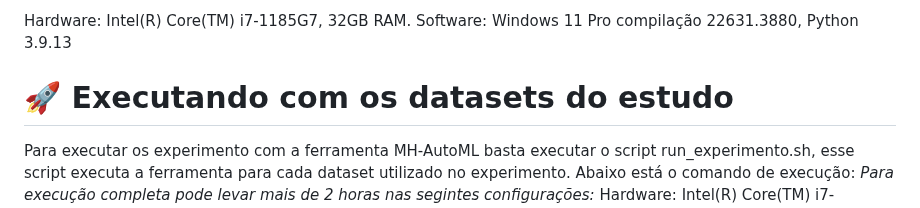
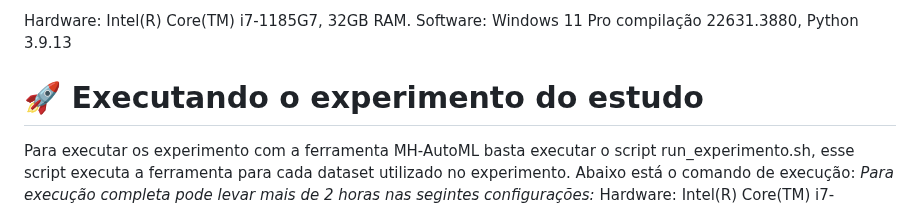
Before and after one commit to JonerMello/MH-AutoML, a Markdown page: README.md, the part around the change. GitHub-like rendering.

```diff
--- a/README.md
+++ b/README.md
@@ -68,7 +68,7 @@ Hardware: Intel Core i7-10700, 8 cores, 16 GB RAM. Software: Ubuntu 24.02 LTS, P
 
 Hardware: Intel(R) Core(TM) i7-1185G7, 32GB RAM. Software: Windows 11 Pro compilação 22631.3880, Python 3.9.13
 
-# 🚀 Executando com os datasets do estudo
+# 🚀 Executando o experimento do estudo
 
 Para executar os experimento com a ferramenta MH-AutoML basta executar o script run_experimento.sh, esse script executa a ferramenta para cada dataset utilizado no experimento. Abaixo está o comando de execução:
 *Para execução completa pode levar mais de 2 horas nas segintes configurações:*
```
